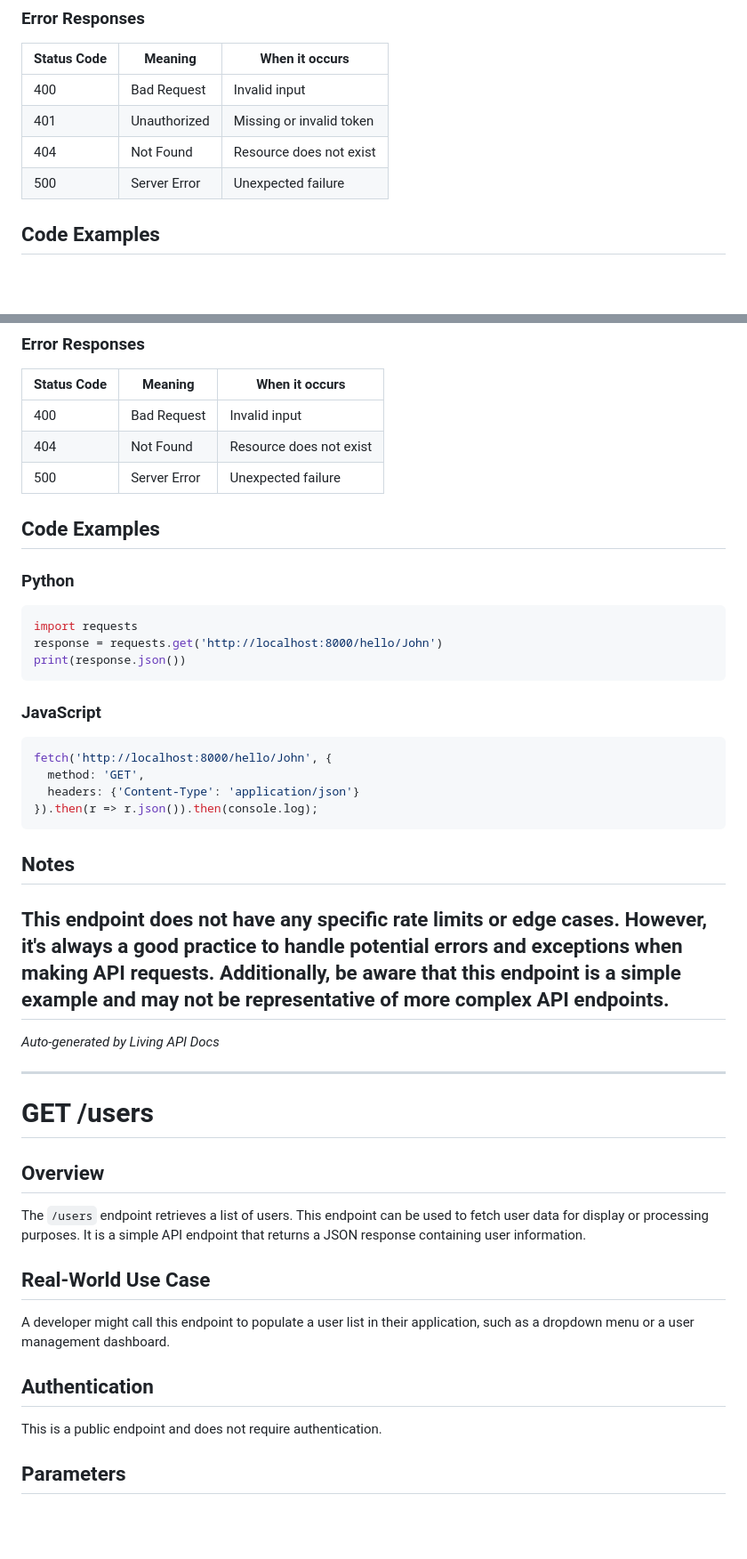
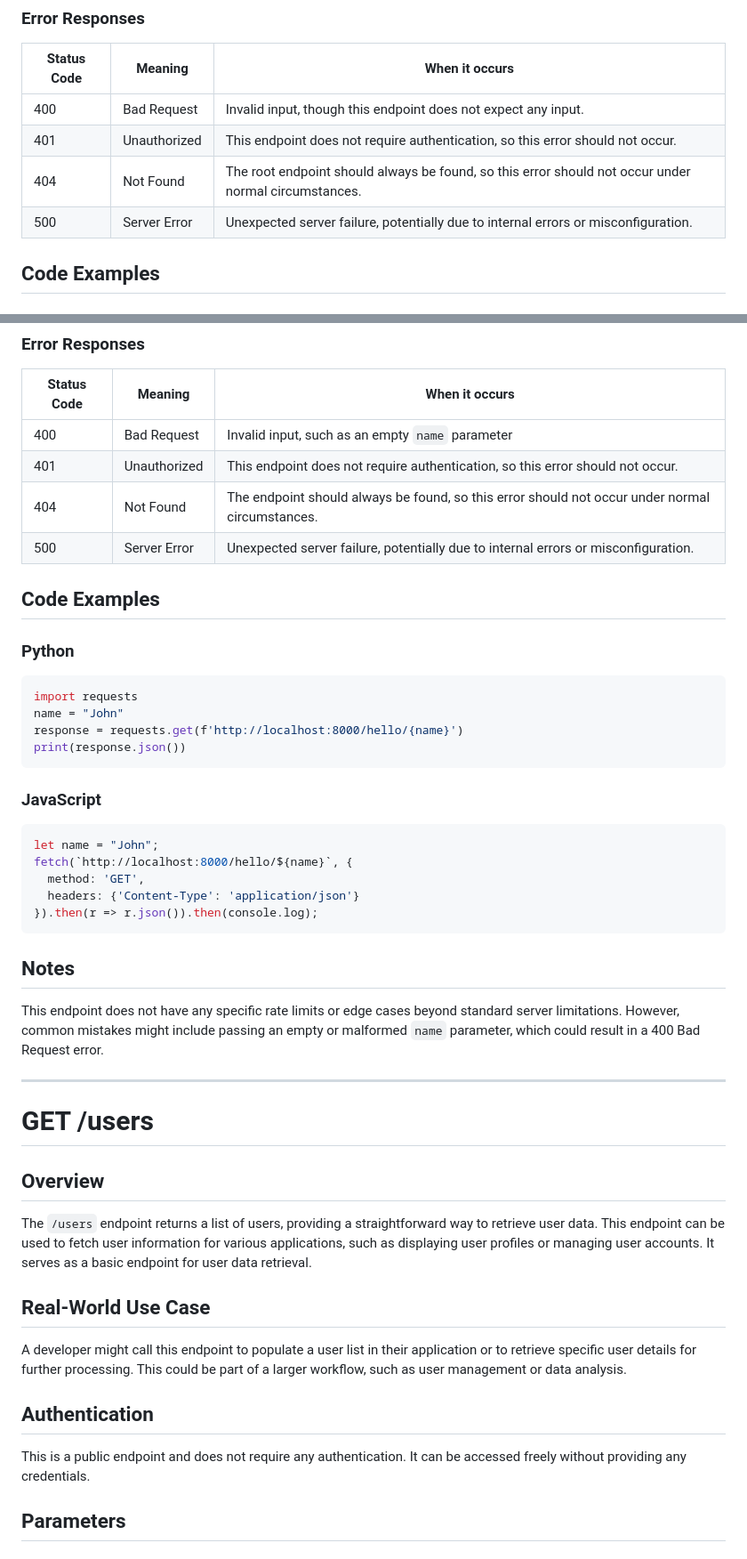
Before and after one commit to anushree196/my-living-api-test, a Markdown page: API_DOCS.md, 2 parts joined by grey strips. Shown at 89% size. GitHub-like rendering; blank space fills up the shorter version.

````diff
--- a/API_DOCS.md
+++ b/API_DOCS.md
@@ -54,10 +53,10 @@ Not applicable.
 ### Error Responses
 | Status Code | Meaning | When it occurs |
 |-------------|---------|----------------|
-| 400 | Bad Request | Invalid input |
-| 401 | Unauthorized | Missing or invalid token |
-| 404 | Not Found | Resource does not exist |
-| 500 | Server Error | Unexpected failure |
+| 400 | Bad Request | Invalid input, though this endpoint does not expect any input. |
+| 401 | Unauthorized | This endpoint does not require authentication, so this error should not occur. |
+| 404 | Not Found | The root endpoint should always be found, so this error should not occur under normal circumstances. |
+| 500 | Server Error | Unexpected server failure, potentially due to internal errors or misconfiguration. |
 
 ## Code Examples
 
@@ -121,44 +119,45 @@ Not applicable.
 ### Error Responses
 | Status Code | Meaning | When it occurs |
 |-------------|---------|----------------|
-| 400 | Bad Request | Invalid input |
-| 404 | Not Found | Resource does not exist |
-| 500 | Server Error | Unexpected failure |
+| 400 | Bad Request | Invalid input, such as an empty `name` parameter |
+| 401 | Unauthorized | This endpoint does not require authentication, so this error should not occur. |
+| 404 | Not Found | The endpoint should always be found, so this error should not occur under normal circumstances. |
+| 500 | Server Error | Unexpected server failure, potentially due to internal errors or misconfiguration. |
 
 ## Code Examples
 
 ### Python
 ```python
 import requests
-response = requests.get('http://localhost:8000/hello/John')
+name = "John"
+response = requests.get(f'http://localhost:8000/hello/{name}')
 print(response.json())
 ```
 
 ### JavaScript
 ```javascript
-fetch('http://localhost:8000/hello/John', {
+let name = "John";
+fetch(`http://localhost:8000/hello/${name}`, {
   method: 'GET',
   headers: {'Content-Type': 'application/json'}
 }).then(r => r.json()).then(console.log);
 ```
 
 ## Notes
-This endpoint does not have any specific rate limits or edge cases. However, it's always a good practice to handle potential errors and exceptions when making API requests. Additionally, be aware that this endpoint is a simple example and may not be representative of more complex API endpoints.
----
-*Auto-generated by Living API Docs*
+This endpoint does not have any specific rate limits or edge cases beyond standard server limitations. However, common mistakes might include passing an empty or malformed `name` parameter, which could result in a 400 Bad Request error.
 
 ---
 
 # GET /users
 
 ## Overview
-The `/users` endpoint retrieves a list of users. This endpoint can be used to fetch user data for display or processing purposes. It is a simple API endpoint that returns a JSON response containing user information.
+The `/users` endpoint returns a list of users, providing a straightforward way to retrieve user data. This endpoint can be used to fetch user information for various applications, such as displaying user profiles or managing user accounts. It serves as a basic endpoint for user data retrieval.
 
 ## Real-World Use Case
-A developer might call this endpoint to populate a user list in their application, such as a dropdown menu or a user management dashboard.
+A developer might call this endpoint to populate a user list in their application or to retrieve specific user details for further processing. This could be part of a larger workflow, such as user management or data analysis.
 
 ## Authentication
-This is a public endpoint and does not require authentication.
+This is a public endpoint and does not require any authentication. It can be accessed freely without providing any credentials.
 
 ## Parameters
 
````
Also changed, not shown: other parts of API_DOCS.md (+27 -35 lines).
